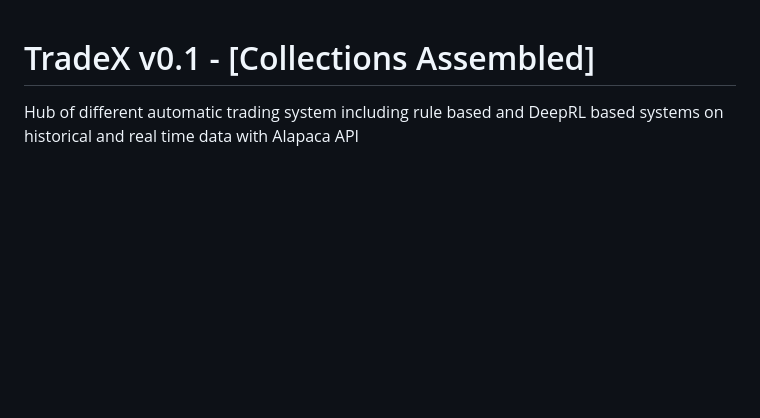
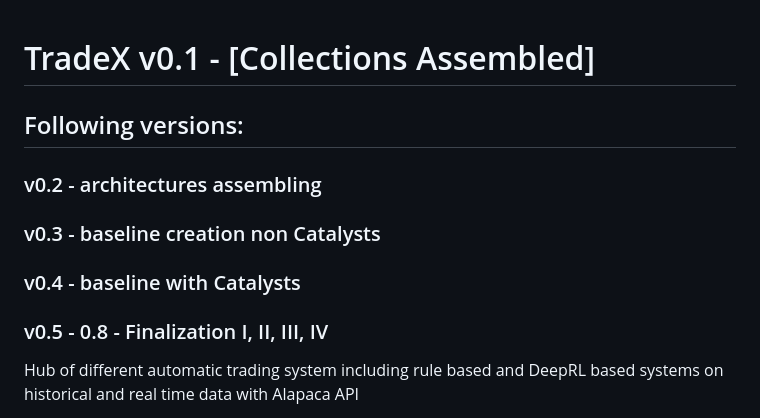
Before and after one commit to TashinAhmed/TradeXv0.1, a Markdown page: README.md, the part around the change. Rendered like a GitHub page; blank space fills up the shorter version.

```diff
--- a/README.md
+++ b/README.md
@@ -1,4 +1,12 @@
 # TradeX v0.1 - [Collections Assembled]
+
+## Following versions:
+### v0.2 - architectures assembling
+### v0.3 - baseline creation non Catalysts
+### v0.4 - baseline with Catalysts
+### v0.5 - 0.8 - Finalization I, II, III, IV
+
+
 Hub of different automatic trading system including rule based and DeepRL based systems on historical and real time data with Alapaca API
 
 > If you trade a lot, you only need to be right 51 percent of the time, we need a smaller edge on each trade.
```
